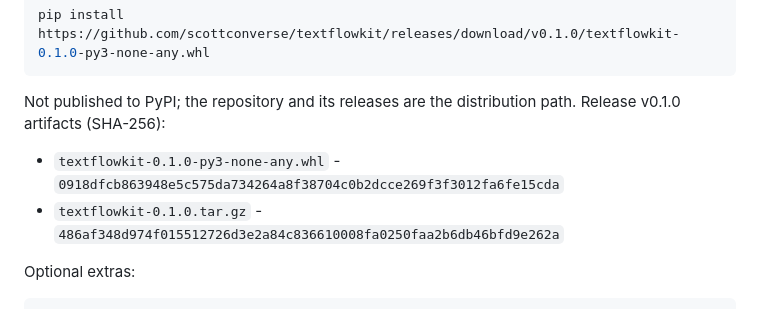
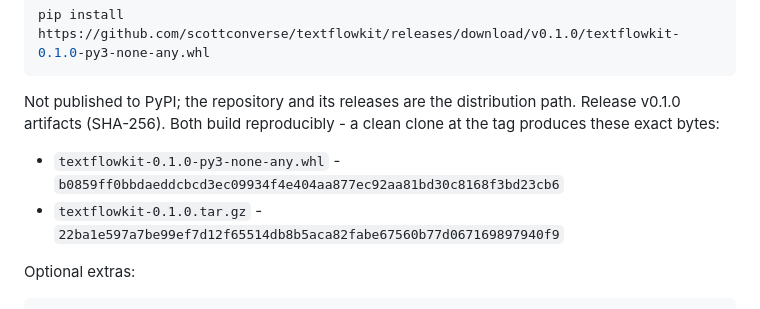
Before and after one commit to scottconverse/textflowkit, a Markdown page: README.md, the part around the change. GitHub-like rendering.

Commit message:
Record the reproducible release artifact hashes in the README

````diff
--- a/README.md
+++ b/README.md
@@ -80,10 +80,11 @@ pip install https://github.com/scottconverse/textflowkit/releases/download/v0.1.
 ```
 
 Not published to PyPI; the repository and its releases are the distribution path.
-Release v0.1.0 artifacts (SHA-256):
+Release v0.1.0 artifacts (SHA-256). Both build reproducibly - a clean
+clone at the tag produces these exact bytes:
 
-- `textflowkit-0.1.0-py3-none-any.whl` - `0918dfcb863948e5c575da734264a8f38704c0b2dcce269f3f3012fa6fe15cda`
-- `textflowkit-0.1.0.tar.gz` - `486af348d974f015512726d3e2a84c836610008fa0250faa2b6db46bfd9e262a`
+- `textflowkit-0.1.0-py3-none-any.whl` - `b0859ff0bbdaeddcbcd3ec09934f4e404aa877ec92aa81bd30c8168f3bd23cb6`
+- `textflowkit-0.1.0.tar.gz` - `22ba1e597a7be99ef7d12f65514db8b5aca82fabe67560b77d067169897940f9`
 
 Optional extras:
 
````
